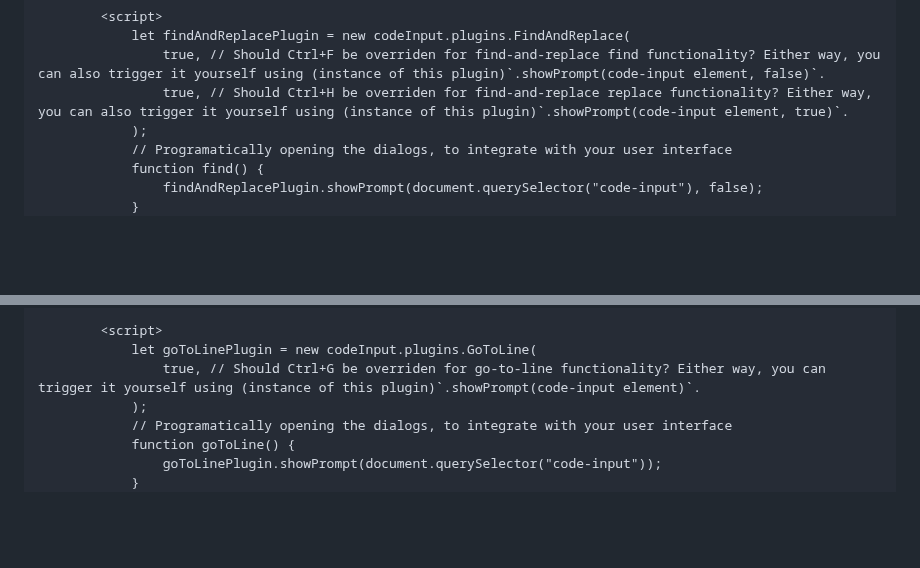
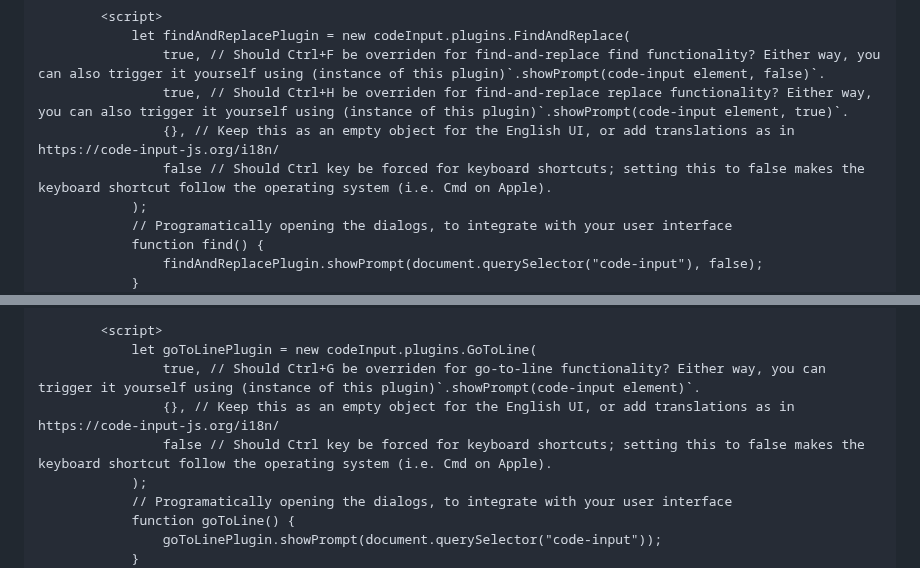
Before and after one commit to WebCoder49/code-input, a Markdown page: docs/plugins/_index.md, 2 parts joined by grey strips. Rendered like a GitHub page; blank space fills up the shorter version.

Commit message:
Document recommended Ctrl/Cmd interoperability for FindAndReplace and GoToLine

```diff
--- a/docs/plugins/_index.md
+++ b/docs/plugins/_index.md
@@ -146,6 +146,8 @@ Right now, you can only add one plugin of each type (e.g. one SelectTokenCallbac
             let findAndReplacePlugin = new codeInput.plugins.FindAndReplace(
                 true, // Should Ctrl+F be overriden for find-and-replace find functionality? Either way, you can also trigger it yourself using (instance of this plugin)`.showPrompt(code-input element, false)`.
                 true, // Should Ctrl+H be overriden for find-and-replace replace functionality? Either way, you can also trigger it yourself using (instance of this plugin)`.showPrompt(code-input element, true)`.
+                {}, // Keep this as an empty object for the English UI, or add translations as in https://code-input-js.org/i18n/
+                false // Should Ctrl key be forced for keyboard shortcuts; setting this to false makes the keyboard shortcut follow the operating system (i.e. Cmd on Apple).
             );
             // Programatically opening the dialogs, to integrate with your user interface
             function find() {
@@ -196,6 +198,8 @@ Hickory dickory dock.</code-input>
         <script>
             let goToLinePlugin = new codeInput.plugins.GoToLine(
                 true, // Should Ctrl+G be overriden for go-to-line functionality? Either way, you can trigger it yourself using (instance of this plugin)`.showPrompt(code-input element)`.
+                {}, // Keep this as an empty object for the English UI, or add translations as in https://code-input-js.org/i18n/
+                false // Should Ctrl key be forced for keyboard shortcuts; setting this to false makes the keyboard shortcut follow the operating system (i.e. Cmd on Apple).
             );
             // Programatically opening the dialogs, to integrate with your user interface
             function goToLine() {
```
